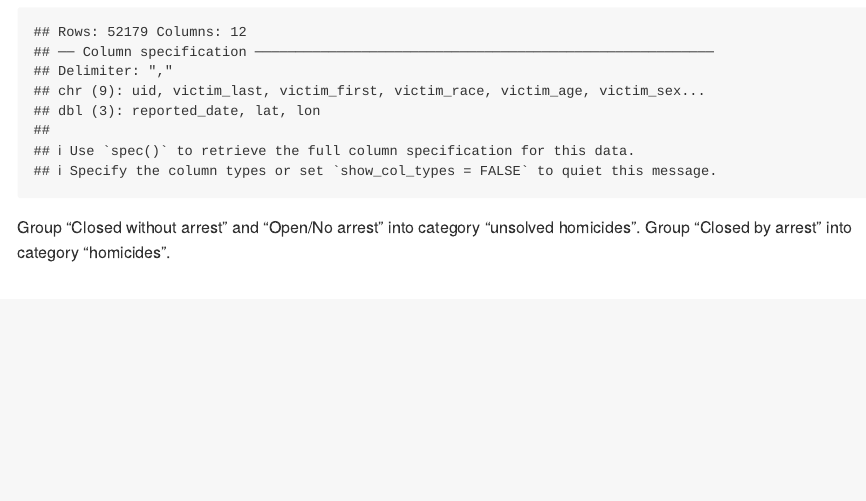
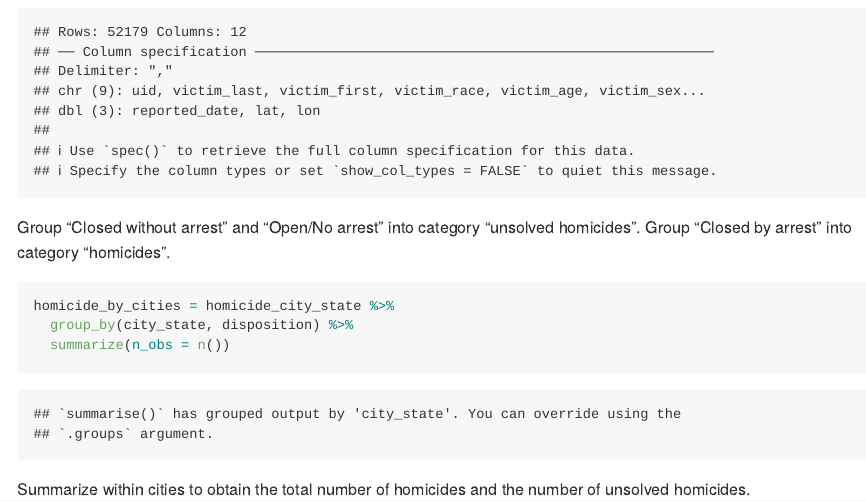
Before and after one commit to wangh174/p8105_hw5_hw2850, an R Markdown document (p8105_hw5_hw2850.Rmd): the page in a window 1100 px wide, from 1050 px down. The pictures show the output file p8105_hw5_hw2850.md that the author committed with the source, drawn offline in the style of GitHub; long lines of code are wrapped.

Commit message:
Summarize within cities to obtain the total number of homicides and the number of unsolved homicides.

````diff
--- a/p8105_hw5_hw2850.Rmd
+++ b/p8105_hw5_hw2850.Rmd
@@ -34,3 +34,10 @@ homicide_city_state = read_csv("data/homicide-data.csv") %>%
   )
 ```
 Group "Closed without arrest" and "Open/No arrest" into category "unsolved homicides". Group "Closed by arrest" into category "homicides".
+
+```{r}
+homicide_by_cities = homicide_city_state %>%
+  group_by(city_state, disposition) %>%
+  summarize(n_obs = n())
+```
+Summarize within cities to obtain the total number of homicides and the number of unsolved homicides.
````
Also changed, not shown: p8105_hw5_hw2850.md.
